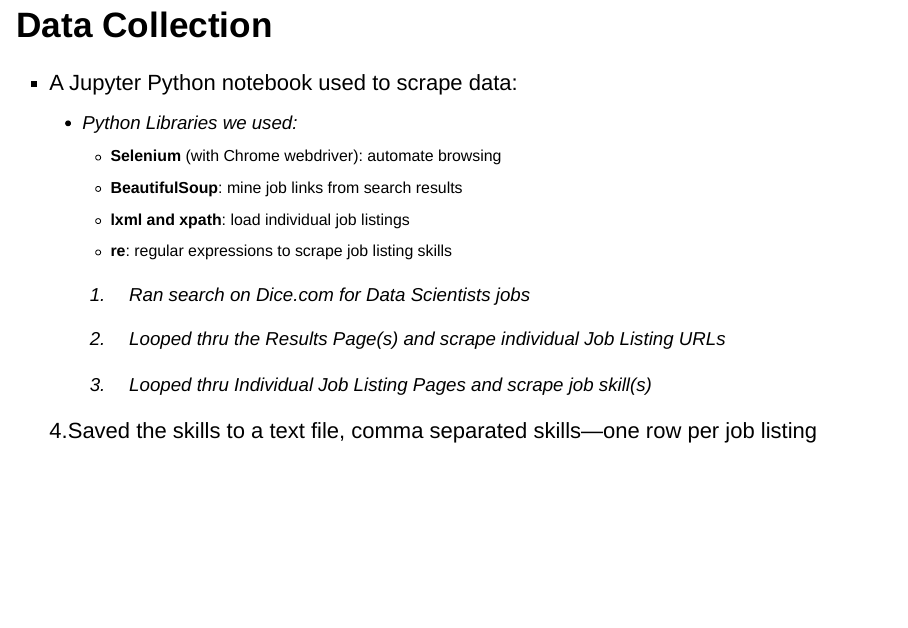
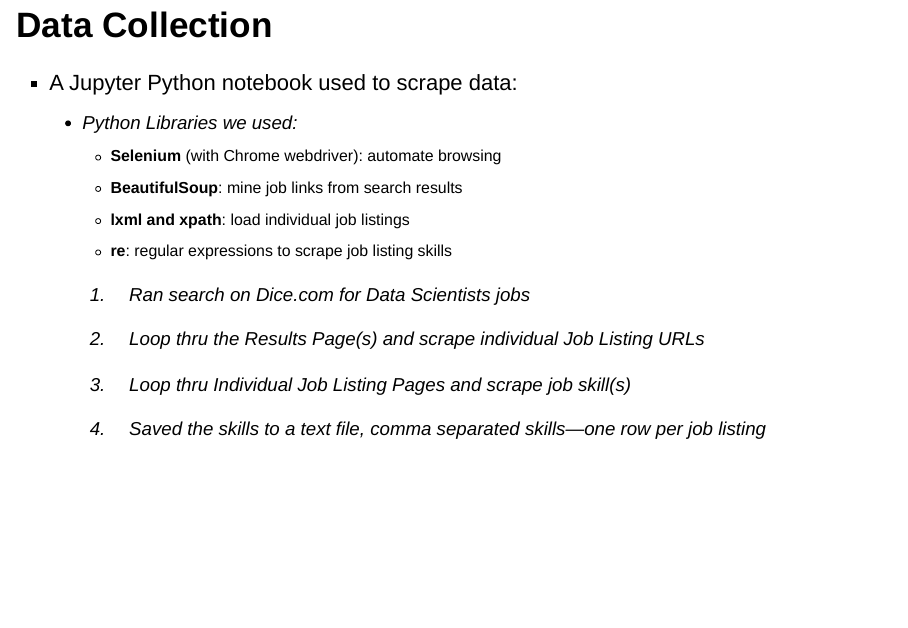
Before and after one commit to djlofland/D607_Project3, an R Markdown document (P3 Presentation.Rmd): page 11 of 23. Rendered offline with R 4.5, knitr and Pandoc, with nearby package versions; drawn as Slidy slides in place of the format the file asks for; common packages that the code uses without loading them are loaded.

Commit message:
Word smithing

````diff
--- a/P3 Presentation.Rmd
+++ b/P3 Presentation.Rmd
@@ -87,11 +87,11 @@ wordcloud(DS$TagName,DS$Count, scale = c(4, 0.6), min.freq = 100L,
 
   1. Ran search on Dice.com for Data Scientists jobs
 
-  2. Looped thru the Results Page(s) and scrape individual Job Listing URLs
+  2. Loop thru the Results Page(s) and scrape individual Job Listing URLs
 
-  3. Looped thru Individual Job Listing Pages and scrape job skill(s)
+  3. Loop thru Individual Job Listing Pages and scrape job skill(s)
 
-  4.Saved the skills to a text file, comma separated skills---one row per job listing
+  4. Saved the skills to a text file, comma separated skills---one row per job listing
 
 ## Results
 ```{r Dice, echo=FALSE}
````
Also changed, not shown: P3-Presentation.html.
